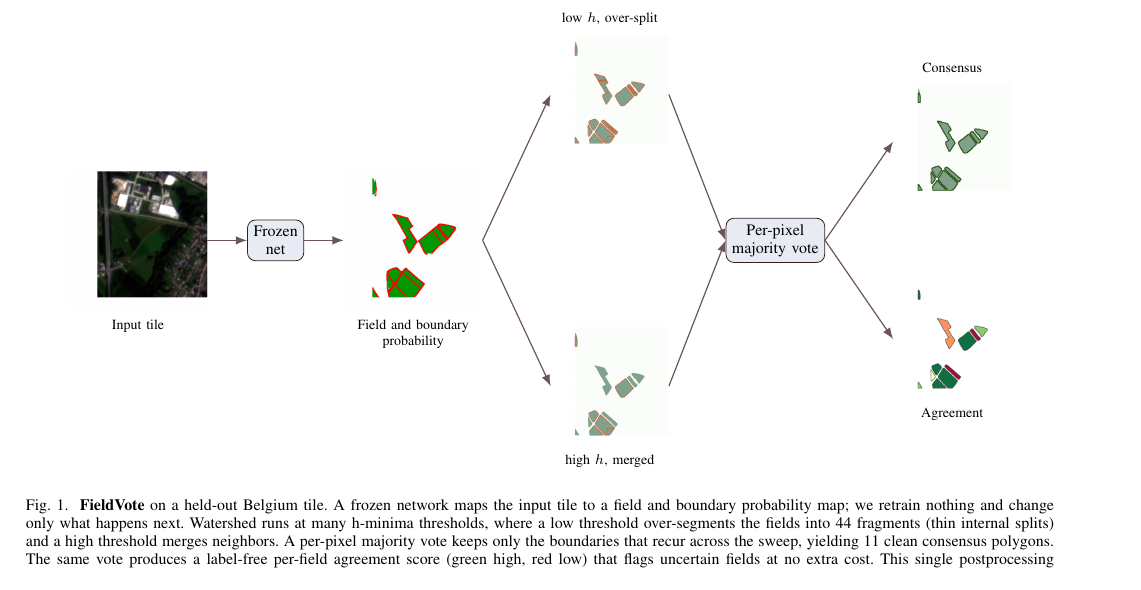
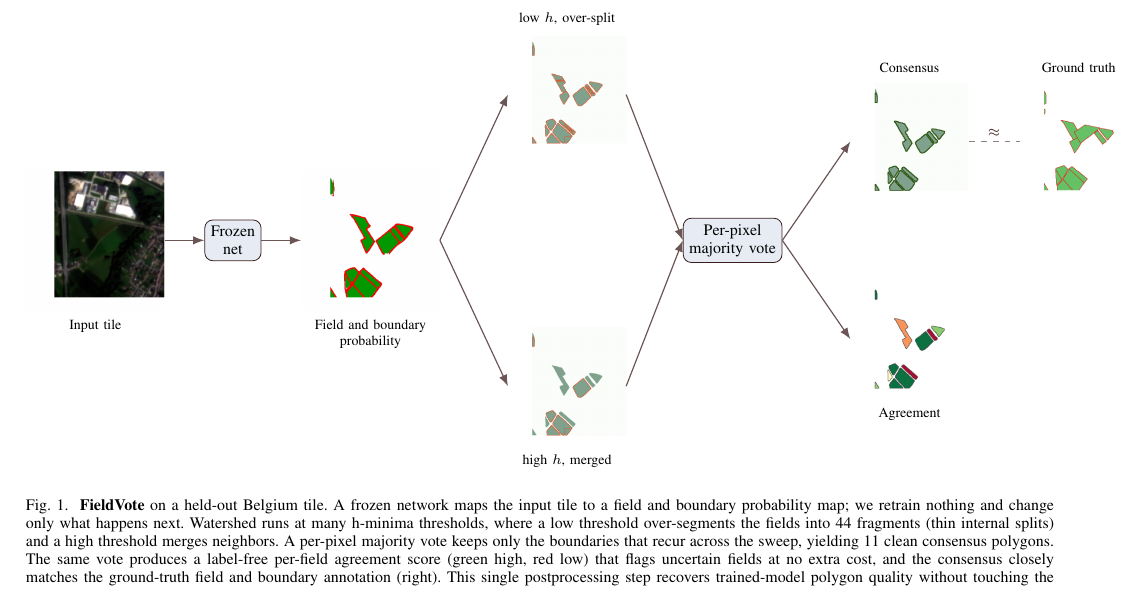
Before and after one commit to fieldsoftheworld/fbp, a LaTeX paper (main.tex): part of page 2 of 7, cut so that both start at the same text. Compiled offline with pdfLaTeX.

Commit message:
Add ground-truth panel to the FieldVote hero figure
- Render the GT field and boundary annotation for the hero tile g6_00035_3
  and add it to the pipeline figure with a consensus-to-ground-truth marker
- Regenerate the six existing pipeline panels from the same tile

A separated-instance GT panel would need the GT polygon parquet, which is not
yet in the shared store, so the semantic field and boundary annotation is shown.

```diff
--- a/main.tex
+++ b/main.tex
@@ -57,6 +57,8 @@ field boundary delineation, postprocessing, instance segmentation, watershed, pa
   \node[plbl,above=0.5mm of cons] {Consensus};
   \node[img, below right=3mm and 12mm of vote] (agr) {\includegraphics[width=0.115\textwidth]{fig_pipe_agreement.png}};
   \node[plbl,below=0.5mm of agr] {Agreement};
+  \node[img, right=9mm of cons] (gt) {\includegraphics[width=0.115\textwidth]{fig_pipe_gt.png}};
+  \node[plbl,above=0.5mm of gt] {Ground truth};
   \draw[flow] (in) -- (net);
   \draw[flow] (net) -- (prob);
   \draw[flow] (prob.east) -- (wlow.west);
@@ -65,8 +67,9 @@ field boundary delineation, postprocessing, instance segmentation, watershed, pa
   \draw[flow] (whigh.east) -- (vote.west);
   \draw[flow] (vote.east) -- (cons.west);
   \draw[flow] (vote.east) -- (agr.west);
+  \draw[dashed, semithick, tgbrown!55] (cons.east) -- node[above=-1pt, font=\scriptsize, text=tgbrown]{$\approx$} (gt.west);
 \end{tikzpicture}
-\caption{\textbf{FieldVote} on a held-out Belgium tile. A frozen network maps the input tile to a field and boundary probability map; we retrain nothing and change only what happens next. Watershed runs at many h-minima thresholds, where a low threshold over-segments the fields into 44 fragments (thin internal splits) and a high threshold merges neighbors. A per-pixel majority vote keeps only the boundaries that recur across the sweep, yielding 11 clean consensus polygons. The same vote produces a label-free per-field agreement score (green high, red low) that flags uncertain fields at no extra cost. This single postprocessing step recovers trained-model polygon quality without touching the network.}
+\caption{\textbf{FieldVote} on a held-out Belgium tile. A frozen network maps the input tile to a field and boundary probability map; we retrain nothing and change only what happens next. Watershed runs at many h-minima thresholds, where a low threshold over-segments the fields into 44 fragments (thin internal splits) and a high threshold merges neighbors. A per-pixel majority vote keeps only the boundaries that recur across the sweep, yielding 11 clean consensus polygons. The same vote produces a label-free per-field agreement score (green high, red low) that flags uncertain fields at no extra cost, and the consensus closely matches the ground-truth field and boundary annotation (right). This single postprocessing step recovers trained-model polygon quality without touching the network.}
 \label{fig:pipeline}
 \end{figure*}
 
```
Also changed, not shown: figures/fig_pipe_gt.png (added).
